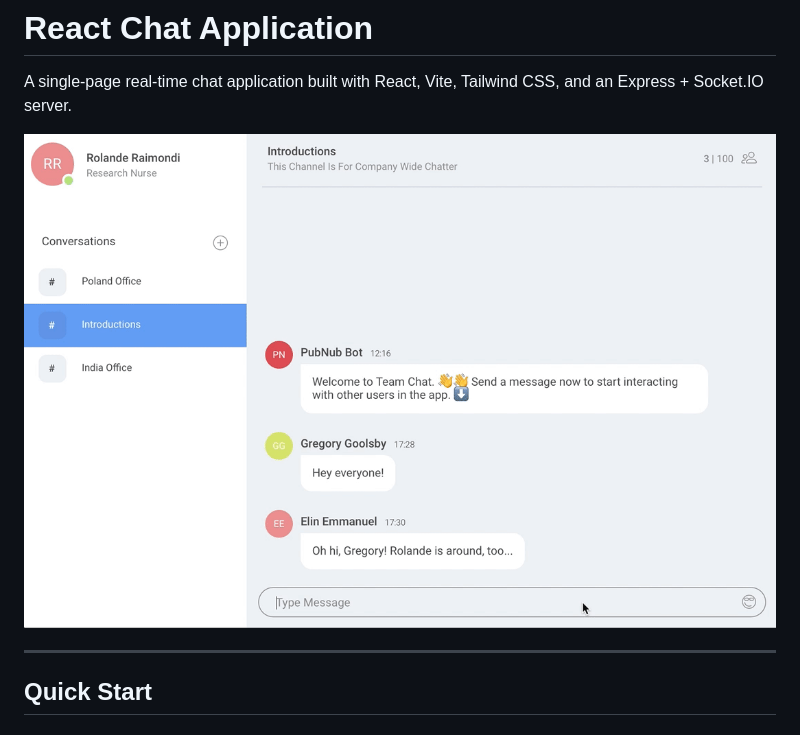
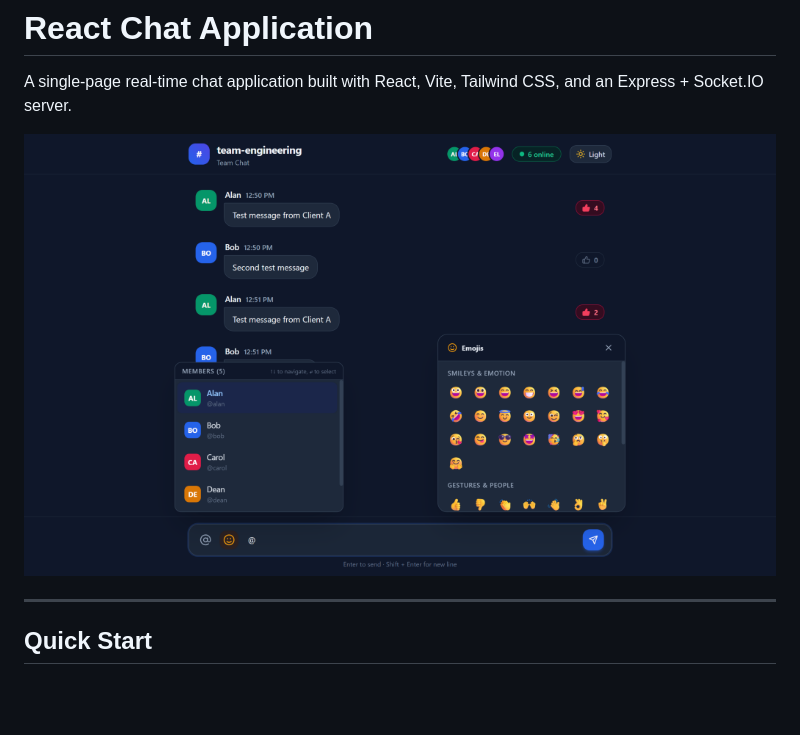
Before and after one commit to kammaullas/Chat-App, a Markdown page: README.md, the part around the change. GitHub-like rendering; pictures changed too: assets/chat-app-preview.png (added), assets/team-chat-intro.gif (deleted); blank space fills up the shorter version.

Commit message:
docs: replace old template gif with actual application preview screenshot

```diff
--- a/README.md
+++ b/README.md
@@ -2,7 +2,7 @@
 
 A single-page real-time chat application built with React, Vite, Tailwind CSS, and an Express + Socket.IO server.
 
-![Team Chat Application Preview](assets/team-chat-intro.gif)
+![Team Chat Application Preview](assets/chat-app-preview.png)
 
 ---
 
```
